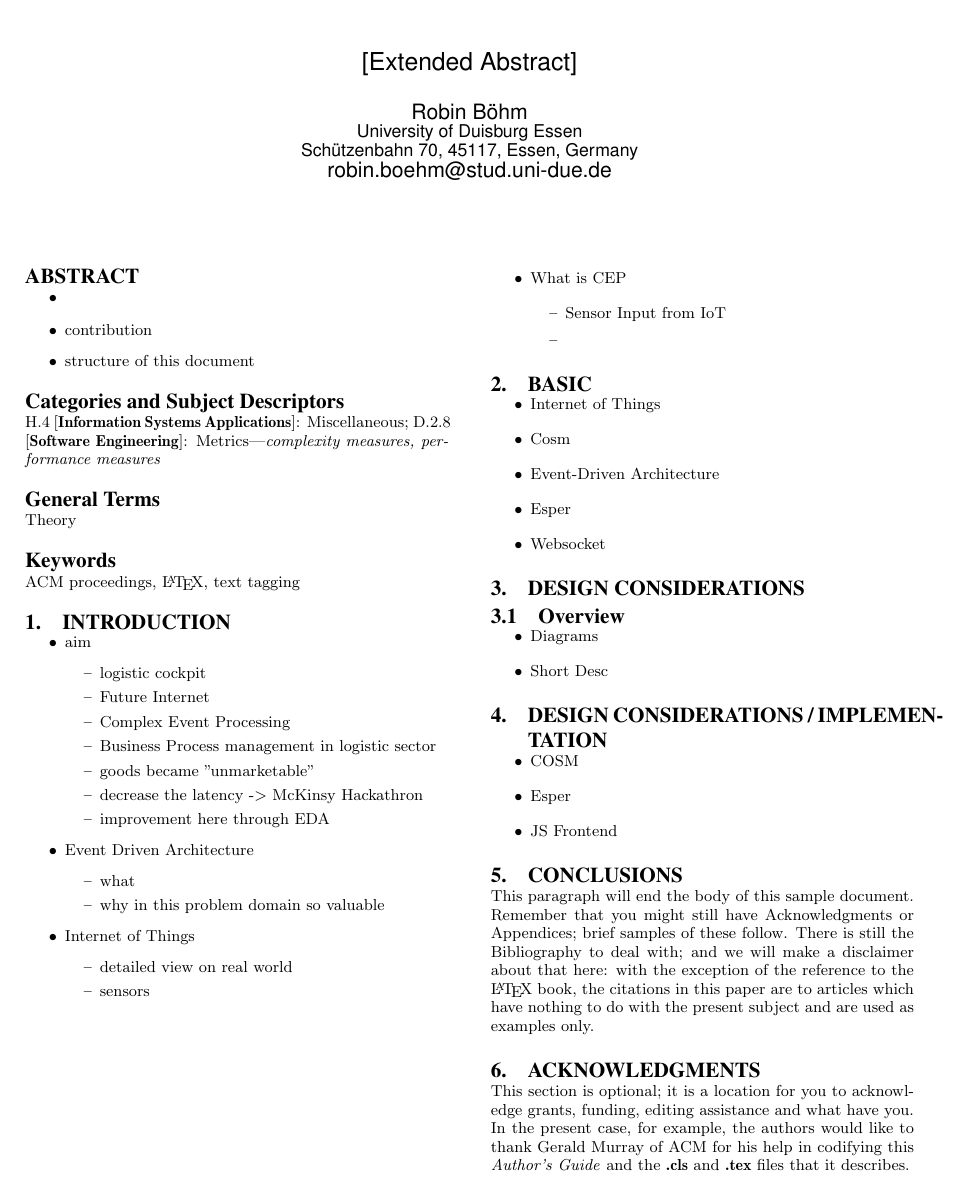
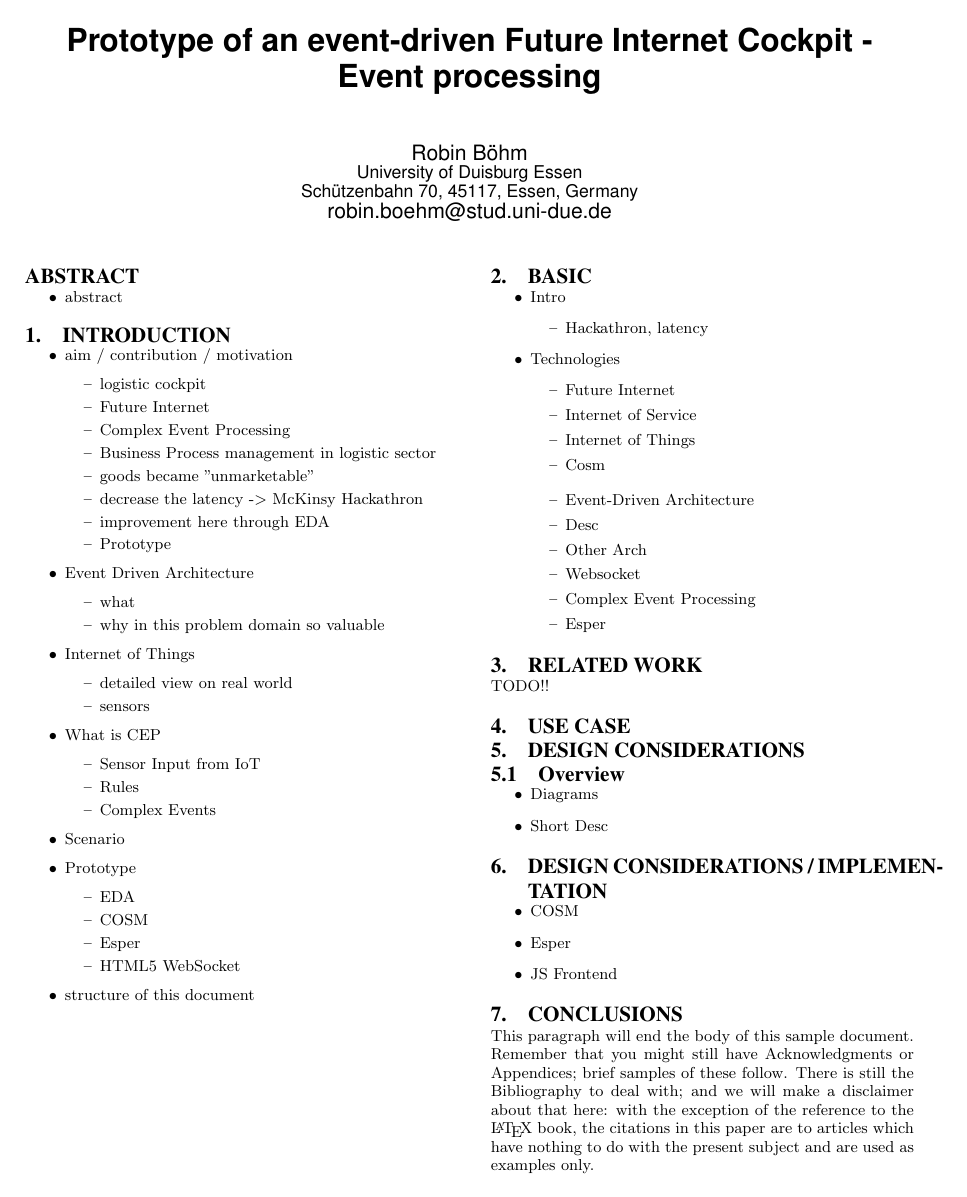
Before and after one commit to robinboehm/UniDue-FallStudie-CEP, a LaTeX paper (doc/rboehm/sigproc-sp.tex): page 1 of 2. Compiled offline with pdfLaTeX.

Commit message:
Section basic

```diff
--- a/doc/rboehm/sigproc-sp.tex
+++ b/doc/rboehm/sigproc-sp.tex
@@ -30,8 +30,9 @@
 
 \begin{document}
 
-\title{}
-\subtitle{[Extended Abstract]}
+\title{Prototype of an event-driven Future Internet Cockpit -  Event processing}
+% \subtitle{[Event processing]}
+
 %
 % You need the command \numberofauthors to handle the 'placement
 % and alignment' of the authors beneath the title.
@@ -84,30 +85,15 @@ Robin B\"ohm\\
 \begin{abstract}
 
 \begin{itemize}
-	\item
-
+	\item abstract
 \end{itemize}
 
 \end{abstract}
 
-\begin{itemize}
-	\item contribution
-	\item structure of this document
-\end{itemize}
-
-% A category with the (minimum) three required fields
-\category{H.4}{Information Systems Applications}{Miscellaneous}
-%A category including the fourth, optional field follows...
-\category{D.2.8}{Software Engineering}{Metrics}[complexity measures, performance measures]
-
-\terms{Theory}
-
-\keywords{ACM proceedings, \LaTeX, text tagging} % NOT required for Proceedings
-
 \section{Introduction}
 
 \begin{itemize}
-	\item aim
+	\item aim / contribution / motivation
 		\begin{itemize}
 			\item logistic cockpit
 			\item Future Internet
@@ -116,6 +102,7 @@ Robin B\"ohm\\
 			\item goods became "unmarketable"
 			\item decrease the latency -> McKinsy Hackathron
 			\item improvement here through EDA
+			\item Prototype
 		\end{itemize}
 	\item Event Driven Architecture
 		\begin{itemize}
@@ -127,13 +114,22 @@ Robin B\"ohm\\
 			\item detailed view on real world
 			\item sensors
 		\end{itemize}
-
 	\item What is CEP
 		\begin{itemize}
 			\item Sensor Input from IoT
-			\item
+			\item Rules
+			\item Complex Events
 		\end{itemize}
+	\item Scenario
+	\item Prototype
+			\begin{itemize}
+				\item EDA
+				\item COSM
+				\item Esper
+				\item HTML5 WebSocket
+			\end{itemize}
 
+\item structure of this document
 \end{itemize}
 
 
@@ -141,12 +137,40 @@ Robin B\"ohm\\
 
 \section{Basic}
 \begin{itemize}
+	\item Intro
+	\begin{itemize}
+	\item Hackathron, latency
+	\end{itemize}
+	\item Technologies
+	\begin{itemize}
+	\item Future Internet
+	\item Internet of Service
 	\item Internet of Things
 	\item Cosm
+	\end{itemize}
+
+	\begin{itemize}
 	\item Event-Driven Architecture
+	\item Desc
+	\item Other Arch
+	\item Websocket
+	\item Complex Event Processing
 	\item Esper
-	\item Websocket
+	\end{itemize}
+
 \end{itemize}
+
+
+\section{Related Work}
+
+TODO!!
+
+\section{Use Case}
+
+\begin{itemize}
+
+\end{itemize}
+
 
 
 \section{Design Considerations}
```
